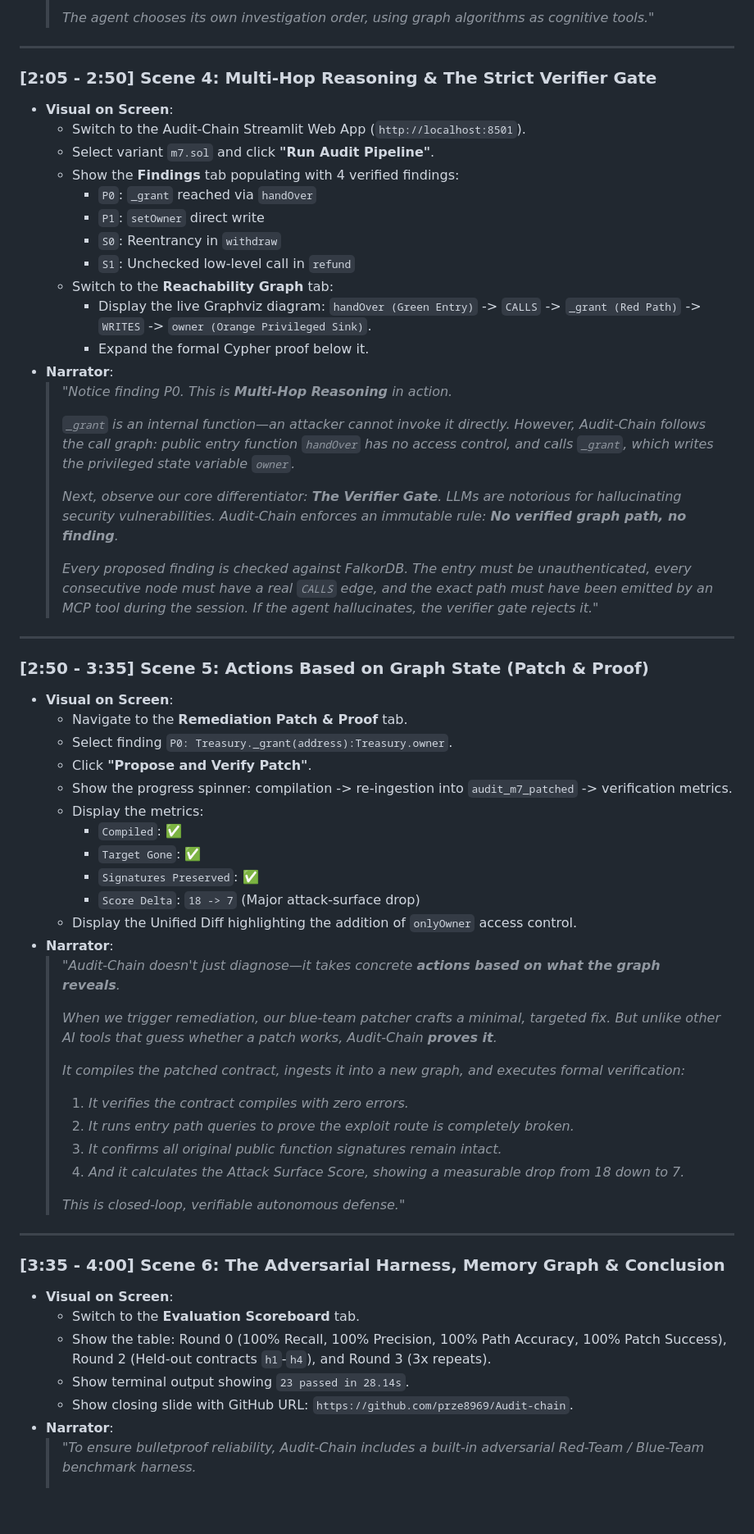
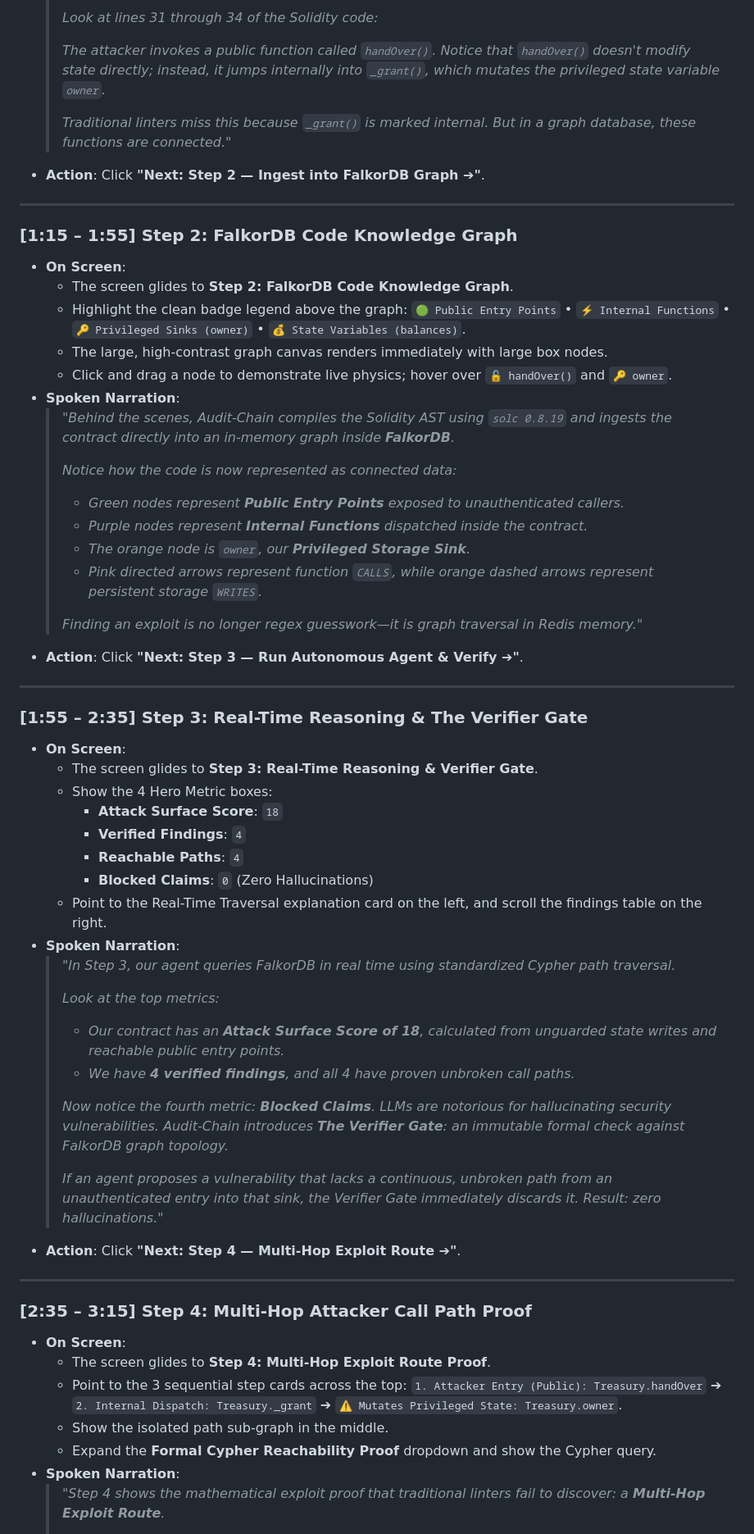
Before and after one commit to prze8969/Audit-chain, a Markdown page: docs/DEMO_VIDEO_SCRIPT_4MIN.md, the part around one of its changes. Shown at 82% size. GitHub-like rendering; blank space fills up the shorter version.

Commit message:
Add slide-by-slide 4-minute demo video script for the guided judge walkthrough

```diff
--- a/docs/DEMO_VIDEO_SCRIPT_4MIN.md
+++ b/docs/DEMO_VIDEO_SCRIPT_4MIN.md
@@ -55,65 +57,65 @@
   >
-  > *The agent chooses its own investigation order, using graph algorithms as cognitive tools."*
+  > *Look at lines 31 through 34 of the Solidity code:*
+  >
+  > *The attacker invokes a public function called `handOver()`. Notice that `handOver()` doesn't modify state directly; instead, it jumps internally into `_grant()`, which mutates the privileged state variable `owner`.*
+  >
+  > *Traditional linters miss this because `_grant()` is marked internal. But in a graph database, these functions are connected."*
+- **Action**: Click **"Next: Step 2 — Ingest into FalkorDB Graph ➔"**.
 
 ---
 
-### [2:05 - 2:50] Scene 4: Multi-Hop Reasoning & The Strict Verifier Gate
-- **Visual on Screen**:
-  - Switch to the Audit-Chain Streamlit Web App (`http://localhost:8501`).
-  - Select variant `m7.sol` and click **"Run Audit Pipeline"**.
-  - Show the **Findings** tab populating with 4 verified findings:
-    - `P0`: `_grant` reached via `handOver`
-    - `P1`: `setOwner` direct write
-    - `S0`: Reentrancy in `withdraw`
-    - `S1`: Unchecked low-level call in `refund`
-  - Switch to the **Reachability Graph** tab:
-    - Display the live Graphviz diagram: `handOver (Green Entry)` -> `CALLS` -> `_grant (Red Path)` -> `WRITES` -> `owner (Orange Privileged Sink)`.
-    - Expand the formal Cypher proof below it.
-- **Narrator**:
-  > *"Notice finding P0. This is **Multi-Hop Reasoning** in action.*
+### [1:15 – 1:55] Step 2: FalkorDB Code Knowledge Graph
+- **On Screen**:
+  - The screen glides to **Step 2: FalkorDB Code Knowledge Graph**.
+  - Highlight the clean badge legend above the graph:
+    `🟢 Public Entry Points` • `⚡ Internal Functions` • `🔑 Privileged Sinks (owner)` • `💰 State Variables (balances)`.
+  - The large, high-contrast graph canvas renders immediately with large box nodes.
+  - Click and drag a node to demonstrate live physics; hover over `🔓 handOver()` and `🔑 owner`.
+- **Spoken Narration**:
+  > *"Behind the scenes, Audit-Chain compiles the Solidity AST using `solc 0.8.19` and ingests the contract directly into an in-memory graph inside **FalkorDB**.*
   >
-  > *`_grant` is an internal function—an attacker cannot invoke it directly. However, Audit-Chain follows the call graph: public entry function `handOver` has no access control, and calls `_grant`, which writes the privileged state variable `owner`.*
+  > *Notice how the code is now represented as connected data:*
+  > - *Green nodes represent **Public Entry Points** exposed to unauthenticated callers.*
+  > - *Purple nodes represent **Internal Functions** dispatched inside the contract.*
+  > - *The orange node is `owner`, our **Privileged Storage Sink**.*
+  > - *Pink directed arrows represent function `CALLS`, while orange dashed arrows represent persistent storage `WRITES`.*
   >
-  > *Next, observe our core differentiator: **The Verifier Gate**.*
-  > *LLMs are notorious for hallucinating security vulnerabilities. Audit-Chain enforces an immutable rule: **No verified graph path, no finding**.*
-  >
-  > *Every proposed finding is checked against FalkorDB. The entry must be unauthenticated, every consecutive node must have a real `CALLS` edge, and the exact path must have been emitted by an MCP tool during the session. If the agent hallucinates, the verifier gate rejects it."*
+  > *Finding an exploit is no longer regex guesswork—it is graph traversal in Redis memory."*
+- **Action**: Click **"Next: Step 3 — Run Autonomous Agent & Verify ➔"**.
 
 ---
 
-### [2:50 - 3:35] Scene 5: Actions Based on Graph State (Patch & Proof)
-- **Visual on Screen**:
-  - Navigate to the **Remediation Patch & Proof** tab.
-  - Select finding `P0: Treasury._grant(address):Treasury.owner`.
-  - Click **"Propose and Verify Patch"**.
-  - Show the progress spinner: compilation -> re-ingestion into `audit_m7_patched` -> verification metrics.
-  - Display the metrics:
-    - `Compiled`: ✅
-    - `Target Gone`: ✅
-    - `Signatures Preserved`: ✅
-    - `Score Delta`: `18 -> 7` (Major attack-surface drop)
-  - Display the Unified Diff highlighting the addition of `onlyOwner` access control.
-- **Narrator**:
-  > *"Audit-Chain doesn't just diagnose—it takes concrete **actions based on what the graph reveals**.*
+### [1:55 – 2:35] Step 3: Real-Time Reasoning & The Verifier Gate
+- **On Screen**:
+  - The screen glides to **Step 3: Real-Time Reasoning & Verifier Gate**.
+  - Show the 4 Hero Metric boxes:
+    - **Attack Surface Score**: `18`
+    - **Verified Findings**: `4`
+    - **Reachable Paths**: `4`
+    - **Blocked Claims**: `0` (Zero Hallucinations)
+  - Point to the Real-Time Traversal explanation card on the left, and scroll the findings table on the right.
+- **Spoken Narration**:
+  > *"In Step 3, our agent queries FalkorDB in real time using standardized Cypher path traversal.*
   >
-  > *When we trigger remediation, our blue-team patcher crafts a minimal, targeted fix. But unlike other AI tools that guess whether a patch works, Audit-Chain **proves it**.*
+  > *Look at the top metrics:*
+  > - *Our contract has an **Attack Surface Score of 18**, calculated from unguarded state writes and reachable public entry points.*
+  > - *We have **4 verified findings**, and all 4 have proven unbroken call paths.*
   >
-  > *It compiles the patched contract, ingests it into a new graph, and executes formal verification:*
-  > 1. *It verifies the contract compiles with zero errors.*
-  > 2. *It runs entry path queries to prove the exploit route is completely broken.*
-  > 3. *It confirms all original public function signatures remain intact.*
-  > 4. *And it calculates the Attack Surface Score, showing a measurable drop from 18 down to 7.*
+  > *Now notice the fourth metric: **Blocked Claims**.*
+  > *LLMs are notorious for hallucinating security vulnerabilities. Audit-Chain introduces **The Verifier Gate**: an immutable formal check against FalkorDB graph topology.*
   >
-  > *This is closed-loop, verifiable autonomous defense."*
+  > *If an agent proposes a vulnerability that lacks a continuous, unbroken path from an unauthenticated entry into that sink, the Verifier Gate immediately discards it. Result: zero hallucinations."*
+- **Action**: Click **"Next: Step 4 — Multi-Hop Exploit Route ➔"**.
 
 ---
 
-### [3:35 - 4:00] Scene 6: The Adversarial Harness, Memory Graph & Conclusion
-- **Visual on Screen**:
-  - Switch to the **Evaluation Scoreboard** tab.
-  - Show the table: Round 0 (100% Recall, 100% Precision, 100% Path Accuracy, 100% Patch Success), Round 2 (Held-out contracts `h1`-`h4`), and Round 3 (3x repeats).
-  - Show terminal output showing `23 passed in 28.14s`.
-  - Show closing slide with GitHub URL: `https://github.com/prze8969/Audit-chain`.
-- **Narrator**:
-  > *"To ensure bulletproof reliability, Audit-Chain includes a built-in adversarial Red-Team / Blue-Team benchmark harness.*
+### [2:35 – 3:15] Step 4: Multi-Hop Attacker Call Path Proof
+- **On Screen**:
+  - The screen glides to **Step 4: Multi-Hop Exploit Route Proof**.
+  - Point to the 3 sequential step cards across the top:
+    `1. Attacker Entry (Public): Treasury.handOver` ➔ `2. Internal Dispatch: Treasury._grant` ➔ `⚠️ Mutates Privileged State: Treasury.owner`.
+  - Show the isolated path sub-graph in the middle.
+  - Expand the **Formal Cypher Reachability Proof** dropdown and show the Cypher query.
+- **Spoken Narration**:
+  > *"Step 4 shows the mathematical exploit proof that traditional linters fail to discover: a **Multi-Hop Exploit Route**.*
   >
```
Also changed, not shown: other parts of docs/DEMO_VIDEO_SCRIPT_4MIN.md (+99 -44 lines).
